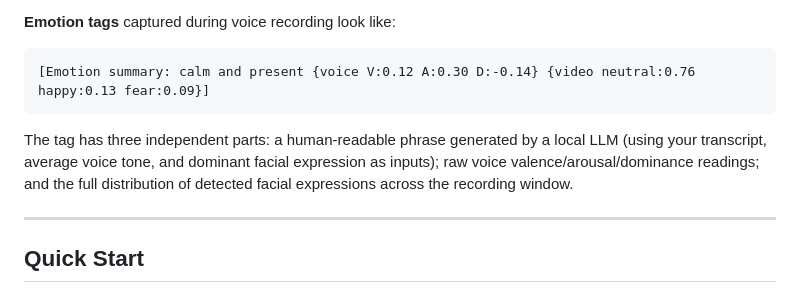
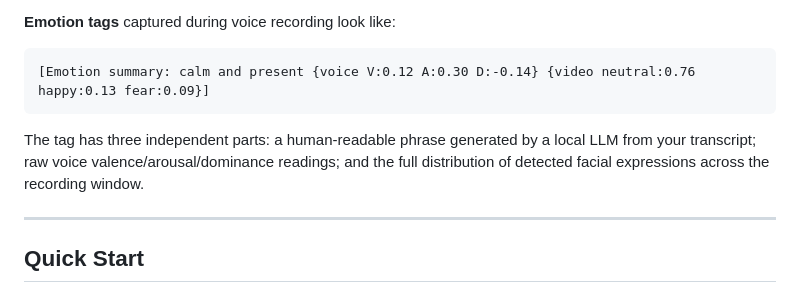
Before and after one commit to meaningfulsystems/pq-journal, a Markdown page: README.md, the part around the change. Rendered like a GitHub page.

Commit message:
Fix README: LLM uses transcript only, voice/facial data are independent
Assisted by Claude.

````diff
--- a/README.md
+++ b/README.md
@@ -66,7 +66,7 @@ PQ Journal is a voice-first journaling app. You speak; it transcribes your words
 ```
 [Emotion summary: calm and present {voice V:0.12 A:0.30 D:-0.14} {video neutral:0.76 happy:0.13 fear:0.09}]
 ```
-The tag has three independent parts: a human-readable phrase generated by a local LLM (using your transcript, average voice tone, and dominant facial expression as inputs); raw voice valence/arousal/dominance readings; and the full distribution of detected facial expressions across the recording window.
+The tag has three independent parts: a human-readable phrase generated by a local LLM from your transcript; raw voice valence/arousal/dominance readings; and the full distribution of detected facial expressions across the recording window.
 
 ---
 
````
